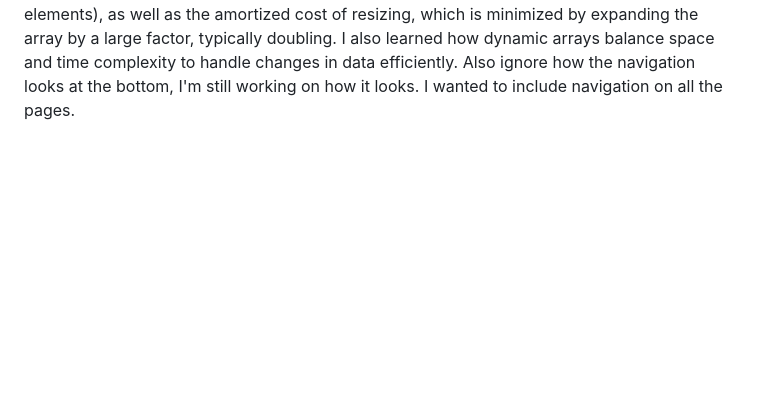
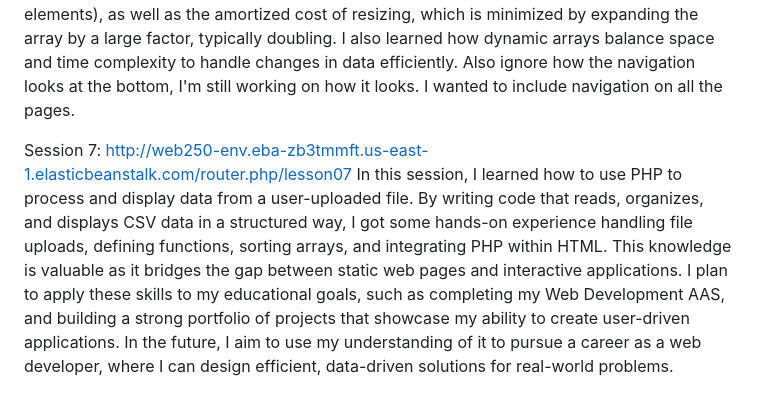
Before and after one commit to aglover02/WEB250AutumnGlover, a Markdown page: README.md, the part around the change. Rendered like a GitHub page; blank space fills up the shorter version.

```diff
--- a/README.md
+++ b/README.md
@@ -22,3 +22,7 @@ Session 6:
 http://web250-env.eba-zb3tmmft.us-east-1.elasticbeanstalk.com/router.php/lesson06
 In this session, I learned about dynamic arrays and how they work in computer science. A dynamic array is a data structure that can grow or shrink in size as elements are added or removed, unlike a static array that has a fixed size. I looked into concepts like capacity (the total allocated space) and logical size (the number of elements), as well as the amortized cost of resizing, which is minimized by expanding the array by a large factor, typically doubling. I also learned how dynamic arrays balance space and time complexity to handle changes in data efficiently.
 Also ignore how the navigation looks at the bottom, I'm still working on how it looks. I wanted to include navigation on all the pages.
+
+Session 7:
+http://web250-env.eba-zb3tmmft.us-east-1.elasticbeanstalk.com/router.php/lesson07
+In this session, I learned how to use PHP to process and display data from a user-uploaded file. By writing code that reads, organizes, and displays CSV data in a structured way, I got some hands-on experience handling file uploads, defining functions, sorting arrays, and integrating PHP within HTML. This knowledge is valuable as it bridges the gap between static web pages and interactive applications. I plan to apply these skills to my educational goals, such as completing my Web Development AAS, and building a strong portfolio of projects that showcase my ability to create user-driven applications. In the future, I aim to use my understanding of it to pursue a career as a web developer, where I can design efficient, data-driven solutions for real-world problems.
```
